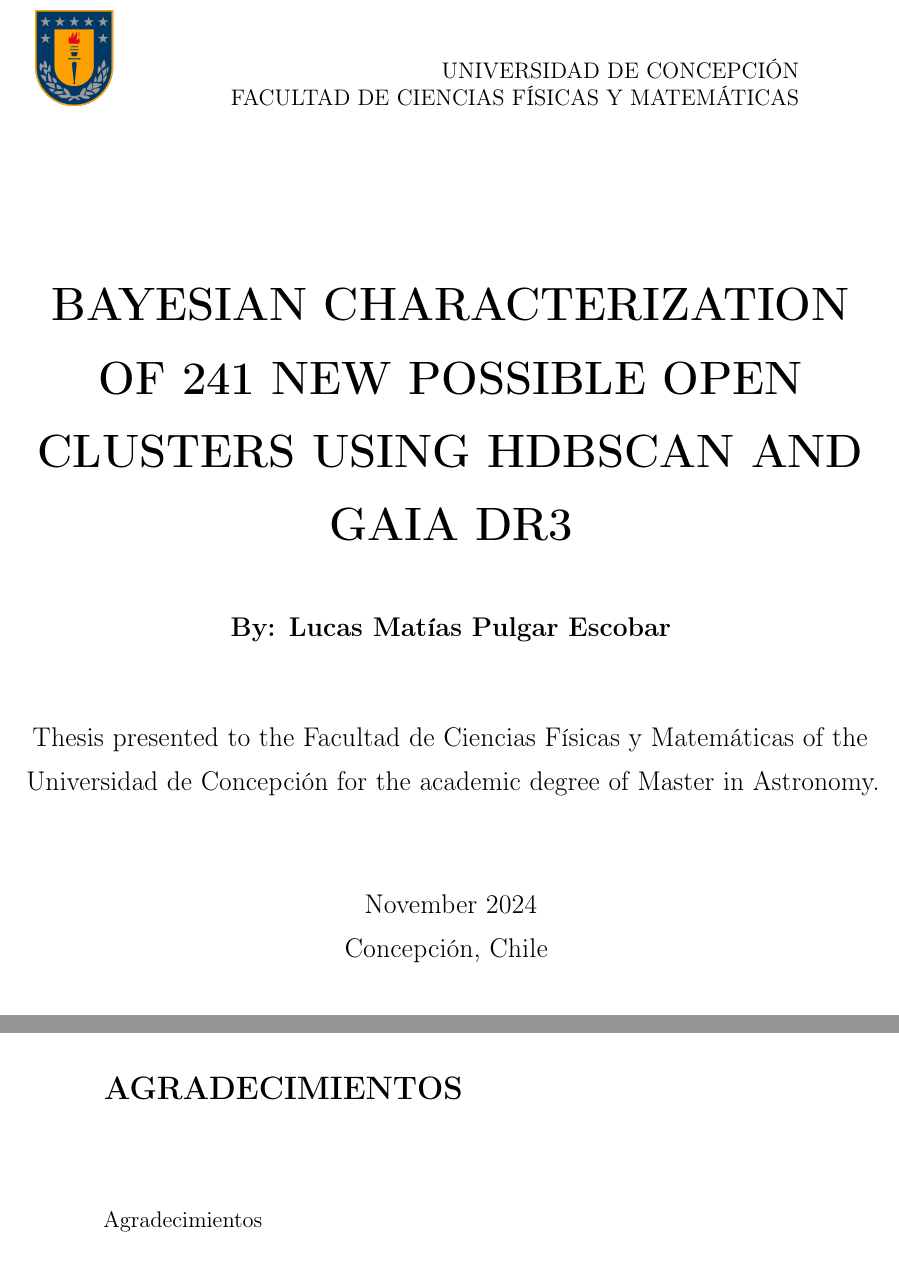
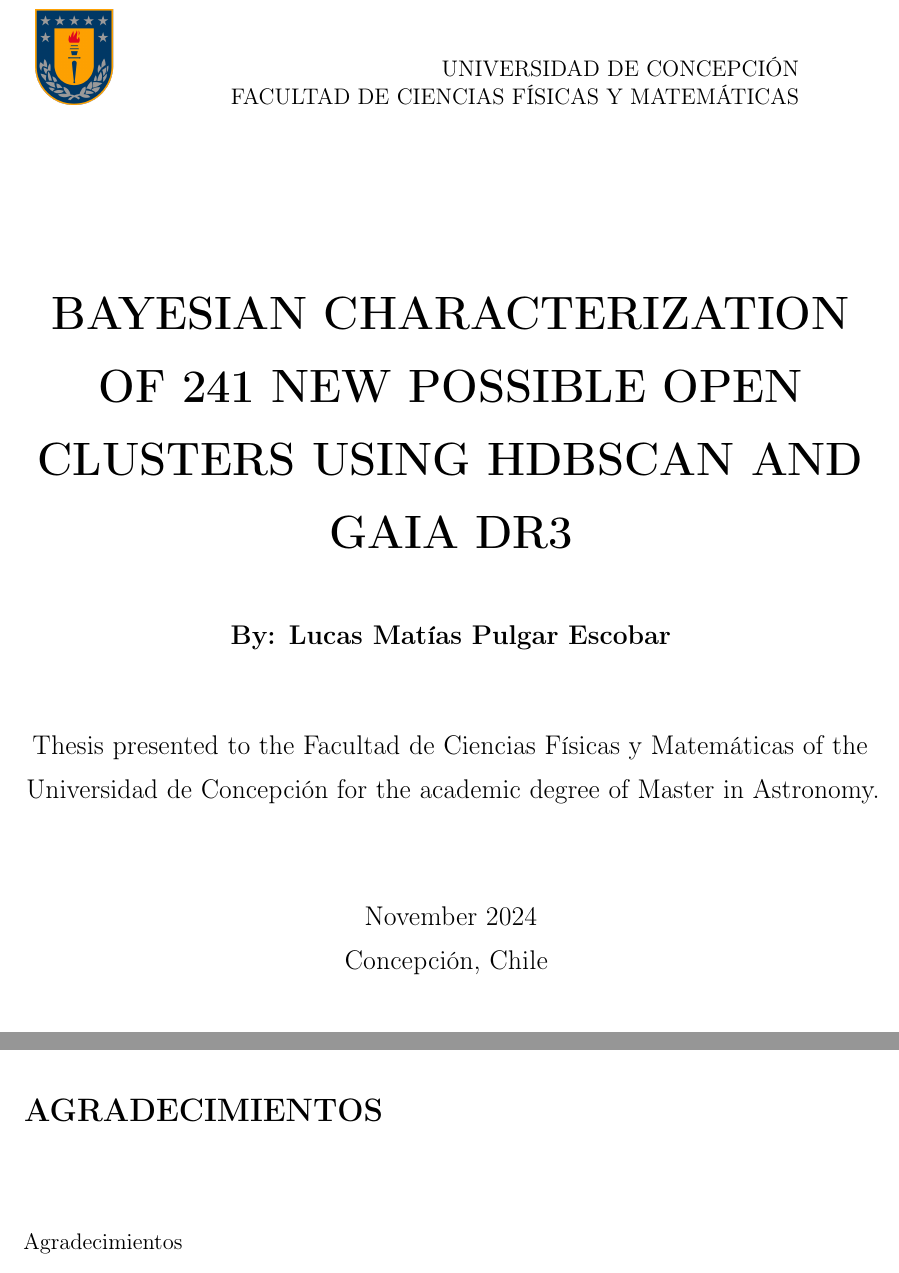
Before and after one commit to notluquis/thesis-ngc6383, a LaTeX thesis (Main.tex, which reads Otros/Portada.tex): two parts of pages 1 and 4 of 26, joined at a grey line, cut so that both start at the same text. Compiled offline with pdfLaTeX.

Commit message:
Polish LaTeX project setup and formatting
- Expand and reorganize .gitignore to cover common LaTeX aux, bibliography, glossaries, backups, generated docs and OS/editor artifacts
- Rework Main.tex: reorder and consolidate packages, add listings fallback for minted, configure hyperref, adjust fancyhdr header height/top margin and pagination, and set up bibliography style/command
- Use Referencias (no .bib extension) in bibliography command and add \def\biblio reset
- Normalize whitespace, remove stray blank lines and trailing spaces, and standardize \biblio usage across chapter files
- Fix decimal separators in \vspace (1,5 -> 1.5) in Portada and Calificaciones and ensure final newlines

```diff
--- a/Main.tex
+++ b/Main.tex
@@ -1,63 +1,105 @@
 \documentclass[english, a4paper, 12pt, twoside, openany]{book}
 
 % -------------- Setup, no cambiar ---------------
-\usepackage{textcomp}                           % Agrega muchos símbolos extra para utilizar en el texto
-\usepackage[T1]{fontenc, url}                   % Para los enlaces url y las fuentes
-\usepackage[utf8]{inputenc}                     % Introduce la codificación utf8 que permite el uso de tildes y otros.
-\usepackage{titlesec}                           % Suplemento a fancyhdr
-\setcounter{secnumdepth}{4}                     % El contador de figuras, secciones, tablas, etc. llega hasta profundidad de 4. i.e. 1.1.1.1
+% Codificación, idioma y tipografía
+\usepackage[T1]{fontenc}                         % Para las fuentes (T1 encoding)
+\usepackage[utf8]{inputenc}                      % Introduce la codificación utf8 que permite el uso de tildes y otros.
+\usepackage{textcomp}                            % Agrega muchos símbolos extra para utilizar en el texto
+\usepackage[english]{babel}                      % Idioma
+\usepackage{microtype}                           % Permite la modificación de los caracteres.
+
+% Configuración de página y espaciado
+\usepackage[left=4cm,top=4cm,bottom=2.5cm,right=2.5cm]{geometry}    % Márgenes del documento
+\usepackage{setspace}                                               % Permite elegir el interlineado
+\setstretch{1.3}                                                    % Interlineado de uno y medio. 1.6 es interlineado doble.
+\usepackage{parskip}                                                % Elimina la sangría
+\usepackage{titlesec}                                               % Suplemento a fancyhdr
+\setcounter{secnumdepth}{4}                                         % El contador de figuras, secciones, tablas, etc. llega hasta profundidad de 4. i.e. 1.1.1.1
+\hyphenpenalty=100000                                               % No se dividen las palabras al terminar una línea
+\sloppy                                                             % Ayuda a que las cosas no se salgan de los márgenes.
+\raggedbottom                                                       % Hace que el tamaño de las páginas llegue hasta donde llegue el texto, no agrega espacio vertical
+
+% Paquetes para gráficos, figuras y tablas
+\usepackage[table,xcdraw,dvipsnames]{xcolor}    % Agranda la cantidad de colores.
+\usepackage{graphicx}                           % Para poner imágenes
+\graphicspath{{Images/}{../Images/}}            % Dónde estarán las imágenes
+\usepackage{adjustbox}                          % Permite más versatilidad para cosas como includegraphics.
+\usepackage{float}                              % Permite poner figuras en cualquier lugar.
+\usepackage{wrapfig}                            % Permite poner figuras con texto alrededor.
+\usepackage[rightcaption]{sidecap}              % Permite agregar texto lateral
+\usepackage[labelfont=bf]{caption}              % Texto en negrita para descripciones (\caption)
+\usepackage{subcaption}                         % Permite subtextos en las figuras. Es incompatible con el paquete subfig y subfigure
+\usepackage{array}                              % Para ordenar texto y ecuaciones.
 \usepackage{multirow}                           % Extensión para tablas
-\usepackage{minted}                             % Permite darle formato al código que se muestre.
-\usepackage{adjustbox}                          % Permite mas versatilidad para cosas como includegraphics.
-\usepackage{graphicx}                           % Para poner imágenes
-\usepackage{amsmath, amssymb, amsthm}           % paquetes matemáticos
-\usepackage{parskip}                            % Elimina la sangría
-\urlstyle{sf}                                   % Tipo de url
-\usepackage{color}                              % Agrega colores.
-\usepackage{subcaption}                         % Permite subtextos en las figuras. Es incompatible con el paquete subfig y subfigure
-\usepackage[toc,page]{appendix}                 % Permite el uso de apéndices
+\usepackage{makecell}                           % Ayuda en la creación de tablas
+\usepackage{hhline}                             % Agranda las opciones de las líneas
+\usepackage[para]{threeparttable}               % Tablas vistosas, mirar antes de utilizar.
+
+% Matemáticas y numeración
+\usepackage{amsmath, amssymb, amsthm}           % Paquetes matemáticos
+\numberwithin{equation}{section}                % Numeración de ecuaciones
 \usepackage{chngcntr}                           % Necesario para enumerar las tablas
 \counterwithin{table}{section}                  % Numeración de tablas
 \counterwithin{figure}{section}                 % Numeración de figuras
-\numberwithin{equation}{section}                % Numeración de ecuaciones
-\hyphenpenalty=100000                           % No se dividen las palabras al terminar una línea
-\sloppy                                         % Ayuda a que las cosas no se salgan de los márgenes.
-\raggedbottom                                   % Hace que el tamaño de las páginas llegue hasta donde llegue el texto, no agrega espacio vertical
-\usepackage{xparse,nameref}                     % Ayuda en la creación de nuevos comandos
-\usepackage[bottom,hang,flushmargin]{footmisc}  % notas al pie de página están fijas al fondo y sin sangría
+
+% Organización del documento y referencias internas
+\usepackage{subfiles}                           % Para agregar los capítulos que se escriben aparte.
+\usepackage[toc,page]{appendix}                 % Permite el uso de apéndices
+\usepackage{xparse}                             % Ayuda en la creación de nuevos comandos
+\usepackage{nameref}                            % Referencias por nombre
+\usepackage[bottom,hang,flushmargin]{footmisc}  % Notas al pie de página están fijas al fondo y sin sangría
 \interfootnotelinepenalty=10000                 % Previene que las notas al pie de página se pasen a la siguiente página cuando son muy largas
+\usepackage{fancyhdr}                           % Permite formatear las cabeceras, pies, enumeración, etc.
+
+% Hipervínculos y URLs
+\usepackage{url}                                % Permite el uso de enlaces URL.
+
+% Contenido auxiliar
 \usepackage{lipsum}                             % Para crear texto de relleno.
-% ----- Apariencia e idioma -----
-\usepackage[english]{babel}                                         % Idioma
-\graphicspath{{Images/}{../Images/}}                                % Dónde estarán las imágenes
-\usepackage[left=4cm,top=4cm,bottom=2.5cm,right=2.5cm]{geometry}    % Márgenes del documento
-\usepackage{setspace}                                               % Permite elegir el interlineado
-\linespread{1.3}                                                    % Interlineado de uno y medio. 1.6 es interlineado doble.
-\usepackage{microtype}                                              % Permite la modificación de los caracteres.
 
-% ----- Figuras y tablas -----
-\usepackage{fancyhdr}                           % Permite formatear las cabeceras, pies, enumeración, etc.
-\usepackage{subfiles}                           % Para agregar los capítulos que se escriben aparte.
-\usepackage{array}                              % Para ordenar texto y ecuaciones.
-\usepackage[rightcaption]{sidecap}              % Permite agregar texto lateral
-\usepackage{wrapfig}                            % Permite poner figuras con texto al rededor.
-\usepackage{float}                              % Permite poner figuras en cualquier lugar.
-\usepackage[labelfont=bf]{caption}              % Texto en negrita para descripciones (\caption)
-\usepackage[para]{threeparttable}               % Tablas vistosas, mirar antes de utilizar.
-\usepackage{url}                                % Permite el uso de enlaces URL.
-\usepackage[table,xcdraw,dvipsnames]{xcolor}    % Agranda la cantidad de colores.
-\usepackage{makecell}                           % Ayuda en la creación de tablas
-\usepackage{hhline}                             % Agranda las opciones de las líneas
-\usepackage{textcomp}                           % Símbolo de derechos de autor
-\usepackage{natbib}                                                     % Ambiente de referencias utilizado.
-\bibliographystyle{apalike}                                                 % Estilo de referencias APA.
-\def\biblio{\clearpage\bibliographystyle{apalike}\bibliography{References}} % Define el comando \biblio para referencias en subarchivos- NO CAMBIAR
+% Referencias bibliográficas
+\usepackage{natbib}                             % Ambiente de referencias utilizado.
+\bibliographystyle{apalike}                     % Estilo de referencias APA.
+\def\biblio{\clearpage\bibliographystyle{apalike}\bibliography{Referencias}} % Define el comando \biblio para referencias en subarchivos - NO CAMBIAR
+
+% Configuración de listings como fallback para minted
+% \usepackage{minted}                             % Permite darle formato al código que se muestre.
+% Fallback: use listings (no -shell-escape required). If you prefer minted, uncomment the minted line above and compile with -shell-escape.
+\usepackage{listings}
+\usepackage{environ}
+
+% Define un estilo para listings y un entorno tipo minted
+\lstdefinestyle{myListing}{
+  basicstyle=\ttfamily\small,
+  breaklines=true,
+  frame=single,
+  numbers=left,
+  numbersep=5pt,
+  showstringspaces=false,
+  keywordstyle=\color{blue}\bfseries,
+  commentstyle=\color{gray}\itshape,
+  stringstyle=\color{red}
+}
+\lstset{style=myListing}
+
+\NewEnviron{minted}[1]{%
+  \lstset{style=myListing, language=#1}%
+  \begin{lstlisting}
+\BODY
+  \end{lstlisting}
+}
+
+% Enlaces clickeables y estilo de URL
+\usepackage{hyperref}   % Permite que todo el documento sea clickeable.
+\urlstyle{sf}                                   % Tipo de url
 % ----- Cabecera y pies -----
 \pagestyle{fancy}                           % Se define el estilo fancy
 \fancyhead[RO,LE]{\thepage}                 % Número de página en la izquierda para par y derecha para impar
 \fancyhead[RE,LO]{\nouppercase{\rightmark}} % Nombre del capítulo en la derecha para par y la izquierda para impar en la cabecera
 %\renewcommand{\headrulewidth}{0pt}         % Cambiar para línea más gruesa
 \fancyfoot{}                                % Saca el número de la página abajo.
+\setlength{\headheight}{15pt}               % Altura suficiente para fancyhdr
+\addtolength{\topmargin}{-2.5pt}            % Compensa la nueva altura de cabecera
 
 \fancypagestyle{plain}{                     % Se redefine el estilo automático (plain) para que calce con el resto. En particular la 1ra página de cada capítulo
 \fancyhf{}                                  % Elimina la cabecera y los pies
@@ -105,7 +147,6 @@
 }
 
 % ----- Enlaces clickeables --------
-\usepackage{hyperref}   % Permite que todo el documento sea clickeable.
 \newcommand\myshade{85} % Permite la redefinición de colores a gusto del usuario
 
 % Para elegir colores propios mirar los nombres relacionados con dvipsnames, aquí un url con los nombres de dvipsnames: https://www.overleaf.com/learn/latex/Using_colours_in_LaTeX
@@ -120,7 +161,7 @@
   	linkcolor  = mylinkcolor!\myshade!black,    % Aplica el color definido arriba. En este caso DarkOrchid
   	citecolor  = mycitecolor!\myshade!black,    % Aplica el color definido arriba. En este caso YellowOrange
   	urlcolor   = myurlcolor!\myshade!black,     % Aplica el color definido arriba. En este caso Aquamarine
-  	colorlinks = true,                          % Elimina las cajas al rededor de lo clickeable y lo reemplaza por palabras a color.
+  	colorlinks = true,                          % Elimina las cajas alrededor de lo clickeable y lo reemplaza por palabras a color.
 }
 
 \begin{document}
@@ -152,7 +194,6 @@ Reproduction in part or in total, for academic purposes, by any means or process
 
 % Editar en Otros -> Agradecimientos.
 
-\pagenumbering{roman}                            % Empieza la enumeración romana en minúsculas, para mayúsculas usar Roman.
 \newpage
 \addcontentsline{toc}{chapter}{AGRADECIMIENTOS}  % Agrega esta sección al índice
 \section*{AGRADECIMIENTOS}                       % Debe ir en mayúsculas por reglamento de la UdeC, tiene asterisco para no ser numerada.
--- a/Otros/Portada.tex
+++ b/Otros/Portada.tex
@@ -15,14 +14,14 @@
 
 		\large{\textbf{By: Lucas Matías Pulgar Escobar}}\\ %Nombre como aparece en registro académico
 
-		\vspace{1,5\baselineskip}
+		\vspace{1.5\baselineskip}
 
 		\large{Thesis presented to the Facultad de Ciencias Físicas y Matemáticas of the Universidad de Concepción for the academic degree of Master in Astronomy.} %Cambiar a grado académico correspondiente.
 
-		\vspace{1,5\baselineskip}
+		\vspace{1.5\baselineskip}
 		November 2024\\ %Mes y año de la tesis, solo primera letra del mes en mayúsculas
 		Concepción, Chile %Ciudad y país de publicación.
-\vspace{1,5\baselineskip}
+\vspace{1.5\baselineskip}
 
 		\large{\textbf{Advisor: Ronald Enrique Mennickent Cid}}\\ %Nombre del profesor que dirigió el trabajo, de la comisión informante y otros asesores precedidos por los títulos correctos de la unidad académica. Si hay página de calificaciones, solo se menciona al profesor guía en la portada
 
```
Also changed, not shown: Capitulos/03Metodologia.tex (+0 -1 lines), Capitulos/04Analisis.tex (+0 -1 lines), Capitulos/06Conclusion.tex (+0 -1 lines), Otros/Calificaciones.tex (+4 -4 lines), Capitulos/02MarcoTeorico.tex (line endings or trailing spaces), Capitulos/05Discusion.tex (line endings or trailing spaces), Main.tex (3 more changed lines), Otros/Portada.tex (1 more changed lines), 1 other file.
